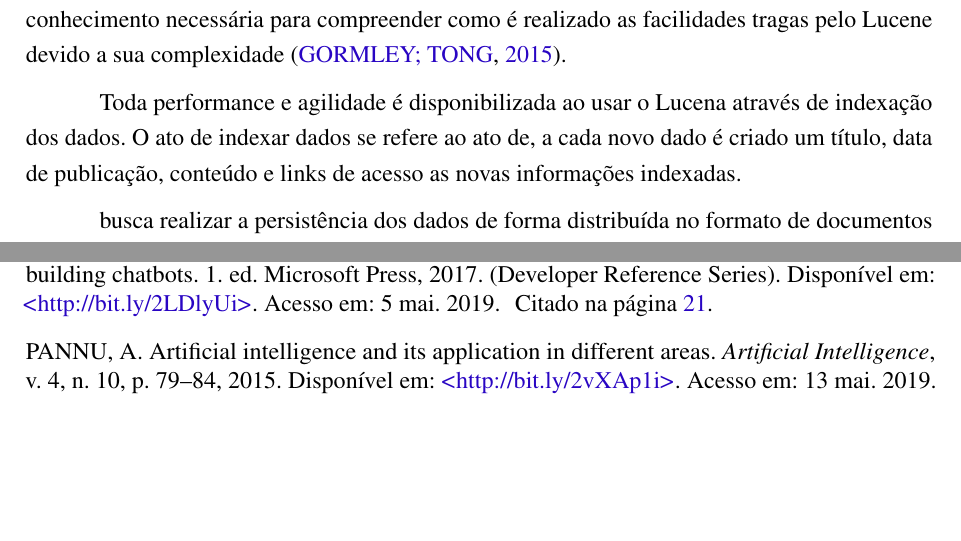
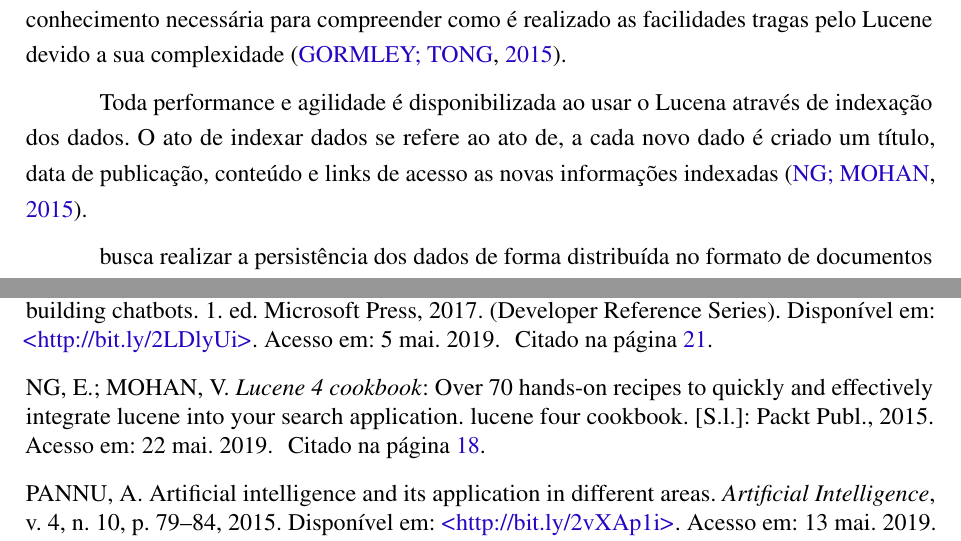
Before and after one commit to nitaicharan/TCC, a LaTeX thesis (Modelo AbnTex2/TCC.tex, which reads Modelo AbnTex2/textuais/capitulo2/elasticsearch.tex): two parts of pages 19 and 24 of 24, joined at a grey line, cut so that both start at the same text, the shorter picture padded with empty space. Compiled offline with pdfLaTeX.

Commit message:
Update qua mai 22 23:20:07 -03 2019

```diff
--- a/Modelo AbnTex2/textuais/capitulo2/elasticsearch.tex
+++ b/Modelo AbnTex2/textuais/capitulo2/elasticsearch.tex
@@ -4,6 +4,6 @@ Tendo como principal objetivo facilitar a busca por texto e a rapidez no acesso
 
 Possuindo como base o Apach Lucene, qualifica por ser atualmente a mais avançado, performática e completa livrara de motor de busca existente, é construído na linguagem Java para poder integrar e usufruir dessa livraria. Ao contrário, é necessário uma grande carga de conhecimento necessária para compreender como é realizado as facilidades tragas pelo Lucene devido a sua complexidade \cite{Gormley:2015}.
 
-Toda performance e agilidade é disponibilizada ao usar o Lucena através de indexação dos dados. O ato de indexar dados se refere ao ato de, a cada novo dado é criado um título, data de publicação, conteúdo e links de acesso as novas informações indexadas.
+Toda performance e agilidade é disponibilizada ao usar o Lucena através de indexação dos dados. O ato de indexar dados se refere ao ato de, a cada novo dado é criado um título, data de publicação, conteúdo e links de acesso as novas informações indexadas \cite{Ng:2015}.
 
 busca realizar a persistência dos dados de forma distribuída no formato de documentos os quais indexa todos os campos para que posteriormente seja possível a localização de forma rápida \cite{Gormley:2015}.
```
Also changed, not shown: Modelo AbnTex2/TCC.bbl, Modelo AbnTex2/TCC.pdf, 5 other files.
